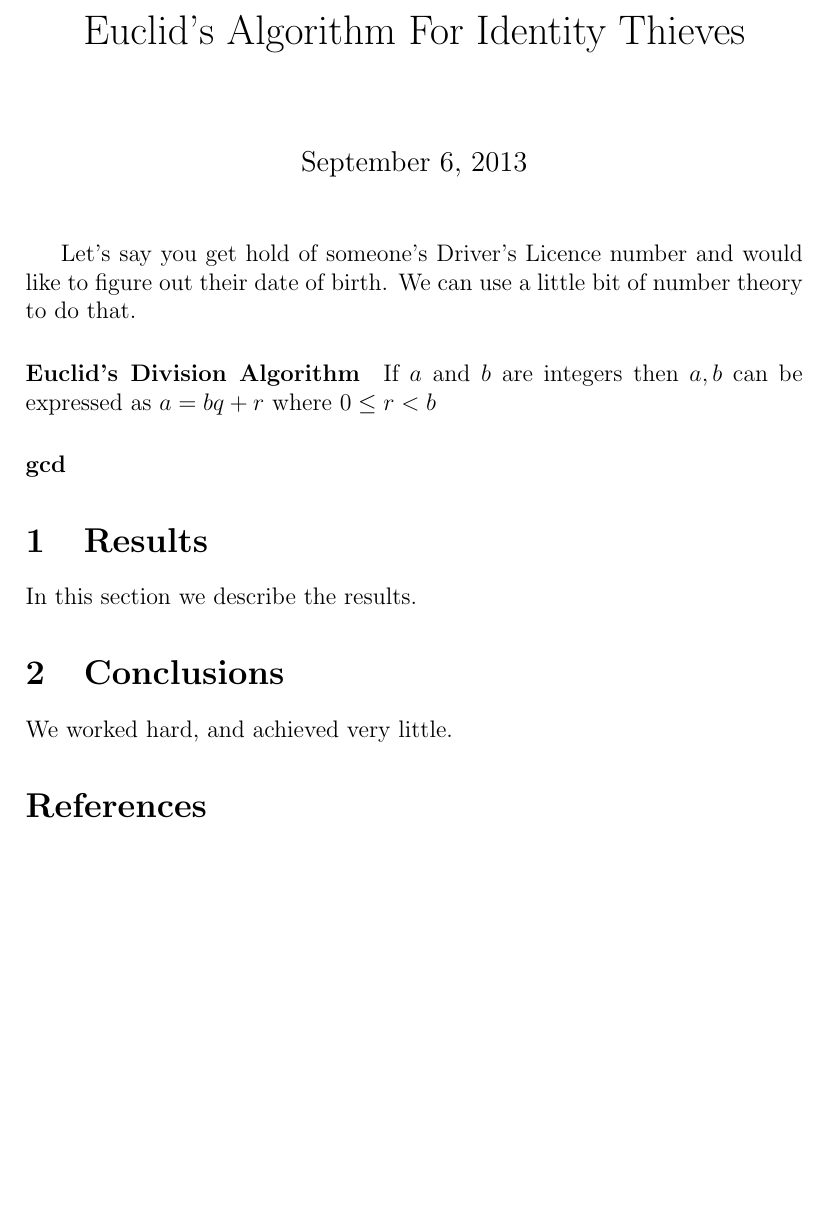
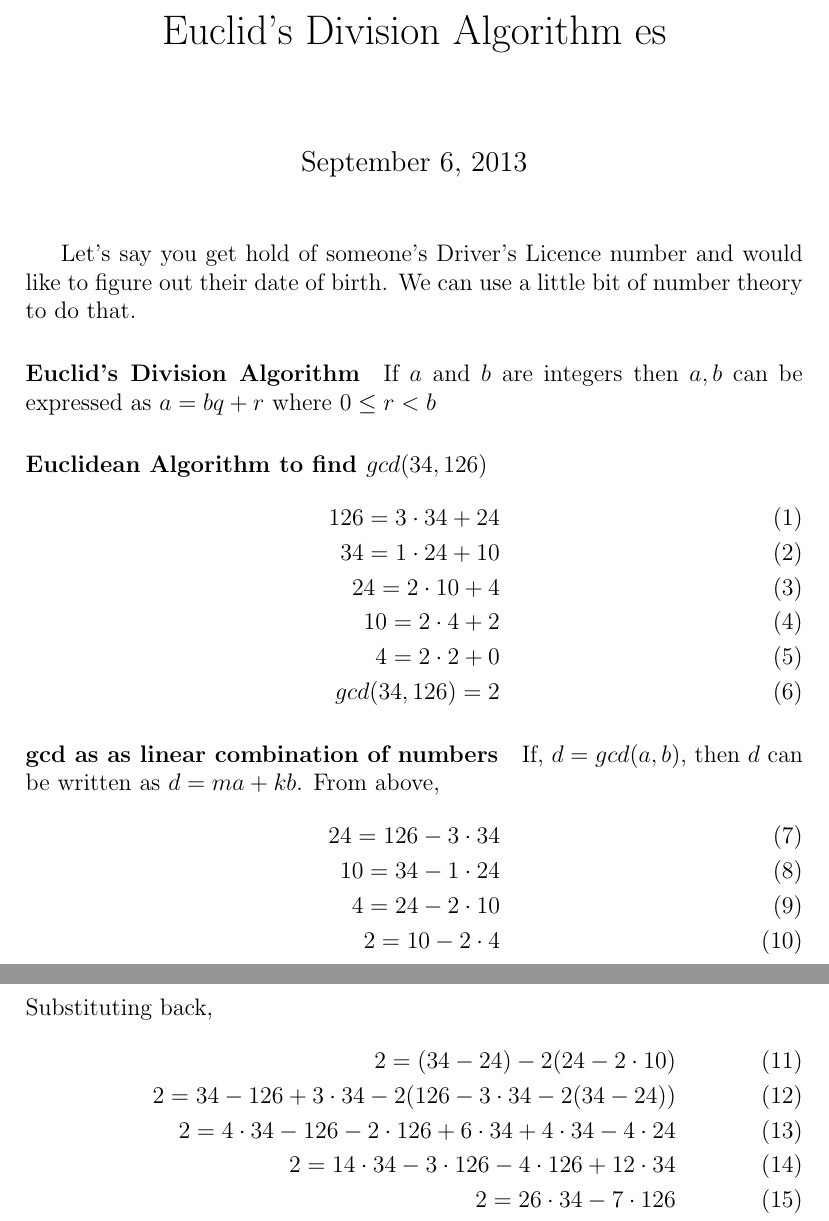
Before and after one commit to suryagaddipati/abstract-algebra, a LaTeX document (notes/Euclids_Division_Algorithm.tex): part of the page before the commit and two parts of pages 1 and 2 of 2 after it, the two joined at a grey line, cut at the place of the change, the shorter picture padded with empty space. Compiled offline with pdfLaTeX.

Commit message:
update notes

```diff
--- a/notes/Euclids_Division_Algorithm.tex
+++ b/notes/Euclids_Division_Algorithm.tex
@@ -1,7 +1,9 @@
-\title{Euclid's Algorithm For Identity Thieves}
+\title{Euclid's Division Algorithm es}
 \date{\today}
 
 \documentclass[12pt]{article}
+\usepackage{amsmath, amssymb,amscd}
+\usepackage{enumitem}
 
 \begin{document}
 \maketitle
@@ -12,10 +14,30 @@ Let's say you get hold of someone's Driver's Licence number and would like to fi
 \paragraph{Euclid's Division Algorithm}
 If $a$ and $b$ are integers then $a,b$ can be expressed as $a = bq + r$  where $ 0 \leq  r < b$
 
-\paragraph{gcd}
-\section{Results}\label{results}
-In this section we describe the results.
+\paragraph{Euclidean Algorithm to find $gcd(34,126)$ }
+  \begin{align}
+    126 = 3 \cdot 34 + 24 \\
+    34 = 1 \cdot 24 + 10 \\
+    24 = 2 \cdot 10 + 4 \\
+    10 = 2 \cdot 4 + 2 \\
+    4 = 2 \cdot 2 + 0\\
+    gcd(34,126) = 2
+  \end{align}
 
-\section{Conclusions}\label{conclusions}
-We worked hard, and achieved very little.
+\paragraph{gcd as as linear combination of numbers}
+  If, $d = gcd(a,b)$, then $d$ can be written as $d = ma + kb$. From above,
+  \begin{align}
+    24 = 126 - 3 \cdot 34 \\
+    10 = 34 - 1 \cdot 24 \\
+    4 = 24 - 2 \cdot 10 \\
+    2 = 10 - 2 \cdot 4
+  \end{align}
+  Substituting back,
+  \begin{align}
+    2 = ( 34 -24 ) - 2(24 - 2 \cdot 10) \\
+    2 = 34 - 126 + 3 \cdot 34  -2 ( 126 - 3 \cdot 34 - 2( 34 -24)) \\
+    2  = 4 \cdot 34  - 126  - 2\cdot126 + 6\cdot34 + 4\cdot34 - 4\cdot24 \\
+    2 = 14\cdot34 - 3\cdot126 - 4\cdot 126 + 12\cdot34 \\
+    2 = 26\cdot34 - 7\cdot126
+  \end{align}
 
```
Also changed, not shown: notes/Euclids_Division_Algorithm.tex (3 more changed lines).
